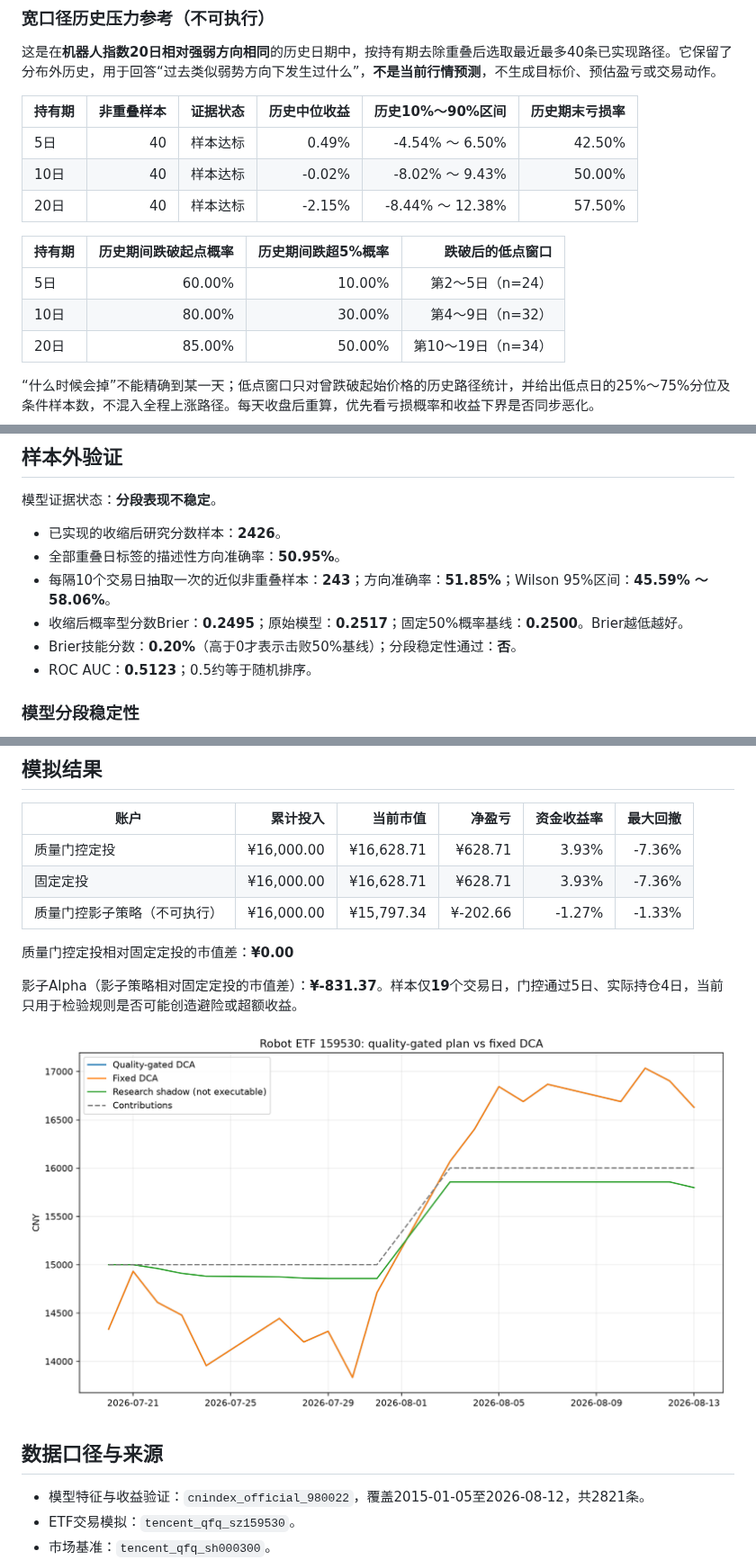
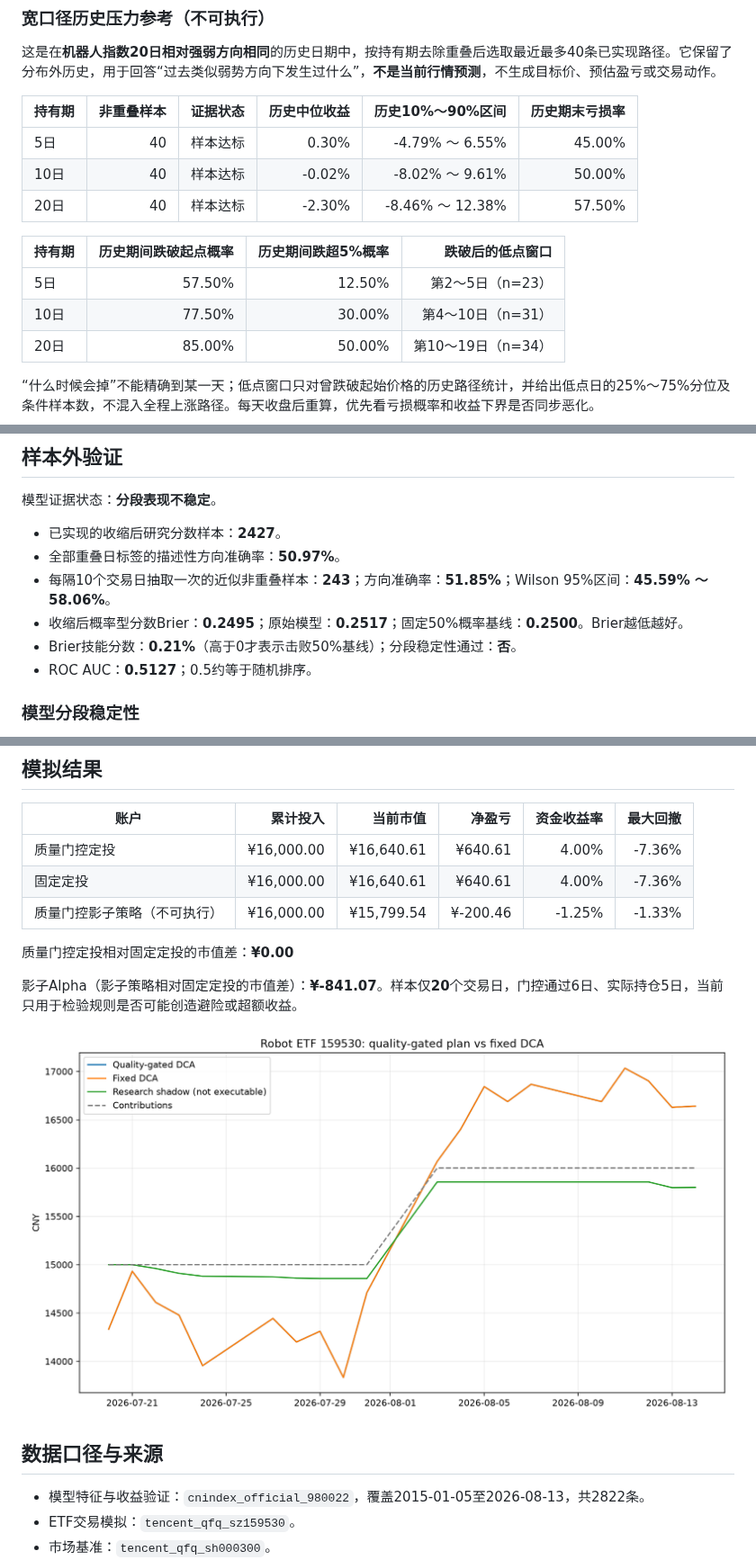
Before and after one commit to GCUeason/robot-quant, a Markdown page: reports/latest.md, 3 parts joined by grey strips. Shown at 90% size. GitHub-like rendering; pictures changed too: reports/performance.png.

```diff
--- a/reports/latest.md
+++ b/reports/latest.md
@@ -65,14 +65,14 @@
 
 | 持有期 | 非重叠样本 | 证据状态 | 历史中位收益 | 历史10%～90%区间 | 历史期末亏损率 |
 |---|---:|---|---:|---:|---:|
-| 5日 | 40 | 样本达标 | 0.49% | -4.54% ～ 6.50% | 42.50% |
-| 10日 | 40 | 样本达标 | -0.02% | -8.02% ～ 9.43% | 50.00% |
-| 20日 | 40 | 样本达标 | -2.15% | -8.44% ～ 12.38% | 57.50% |
+| 5日 | 40 | 样本达标 | 0.30% | -4.79% ～ 6.55% | 45.00% |
+| 10日 | 40 | 样本达标 | -0.02% | -8.02% ～ 9.61% | 50.00% |
+| 20日 | 40 | 样本达标 | -2.30% | -8.46% ～ 12.38% | 57.50% |
 
 | 持有期 | 历史期间跌破起点概率 | 历史期间跌超5%概率 | 跌破后的低点窗口 |
 |---|---:|---:|---:|
-| 5日 | 60.00% | 10.00% | 第2～5日（n=24） |
-| 10日 | 80.00% | 30.00% | 第4～9日（n=32） |
+| 5日 | 57.50% | 12.50% | 第2～5日（n=23） |
+| 10日 | 77.50% | 30.00% | 第4～10日（n=31） |
 | 20日 | 85.00% | 50.00% | 第10～19日（n=34） |
 
 “什么时候会掉”不能精确到某一天；低点窗口只对曾跌破起始价格的历史路径统计，并给出低点日的25%～75%分位及条件样本数，不混入全程上涨路径。每天收盘后重算，优先看亏损概率和收益下界是否同步恶化。
@@ -109,12 +109,12 @@
 
 模型证据状态：**分段表现不稳定**。
 
-- 已实现的收缩后研究分数样本：**2426**。
-- 全部重叠日标签的描述性方向准确率：**50.95%**。
+- 已实现的收缩后研究分数样本：**2427**。
+- 全部重叠日标签的描述性方向准确率：**50.97%**。
 - 每隔10个交易日抽取一次的近似非重叠样本：**243**；方向准确率：**51.85%**；Wilson 95%区间：**45.59% ～ 58.06%**。
 - 收缩后概率型分数Brier：**0.2495**；原始模型：**0.2517**；固定50%概率基线：**0.2500**。Brier越低越好。
-- Brier技能分数：**0.20%**（高于0才表示击败50%基线）；分段稳定性通过：**否**。
-- ROC AUC：**0.5123**；0.5约等于随机排序。
+- Brier技能分数：**0.21%**（高于0才表示击败50%基线）；分段稳定性通过：**否**。
+- ROC AUC：**0.5127**；0.5约等于随机排序。
 
 ### 模型分段稳定性
 
@@ -158,19 +158,19 @@
 
 | 账户 | 累计投入 | 当前市值 | 净盈亏 | 资金收益率 | 最大回撤 |
 |---|---:|---:|---:|---:|---:|
-| 质量门控定投 | ¥16,000.00 | ¥16,628.71 | ¥628.71 | 3.93% | -7.36% |
-| 固定定投 | ¥16,000.00 | ¥16,628.71 | ¥628.71 | 3.93% | -7.36% |
-| 质量门控影子策略（不可执行） | ¥16,000.00 | ¥15,797.34 | ¥-202.66 | -1.27% | -1.33% |
+| 质量门控定投 | ¥16,000.00 | ¥16,640.61 | ¥640.61 | 4.00% | -7.36% |
+| 固定定投 | ¥16,000.00 | ¥16,640.61 | ¥640.61 | 4.00% | -7.36% |
+| 质量门控影子策略（不可执行） | ¥16,000.00 | ¥15,799.54 | ¥-200.46 | -1.25% | -1.33% |
 
 质量门控定投相对固定定投的市值差：**¥0.00**
 
-影子Alpha（影子策略相对固定定投的市值差）：**¥-831.37**。样本仅**19**个交易日，门控通过5日、实际持仓4日，当前只用于检验规则是否可能创造避险或超额收益。
+影子Alpha（影子策略相对固定定投的市值差）：**¥-841.07**。样本仅**20**个交易日，门控通过6日、实际持仓5日，当前只用于检验规则是否可能创造避险或超额收益。
 
 ![累计市值对比](performance.png)
 
 ## 数据口径与来源
 
-- 模型特征与收益验证：`cnindex_official_980022`，覆盖2015-01-05至2026-08-12，共2821条。
+- 模型特征与收益验证：`cnindex_official_980022`，覆盖2015-01-05至2026-08-13，共2822条。
 - ETF交易模拟：`tencent_qfq_sz159530`。
 - 市场基准：`tencent_qfq_sh000300`。
 - 预估收益验证使用机器人指数，ETF价格只用于账户和参考价换算；两者的跟踪偏差仍是限制。
```
Also changed, not shown: other parts of reports/latest.md (+17 -17 lines), reports/robot_chain_latest.md (+9 -9 lines), reports/robot_chain_performance.png, 4 other files.
